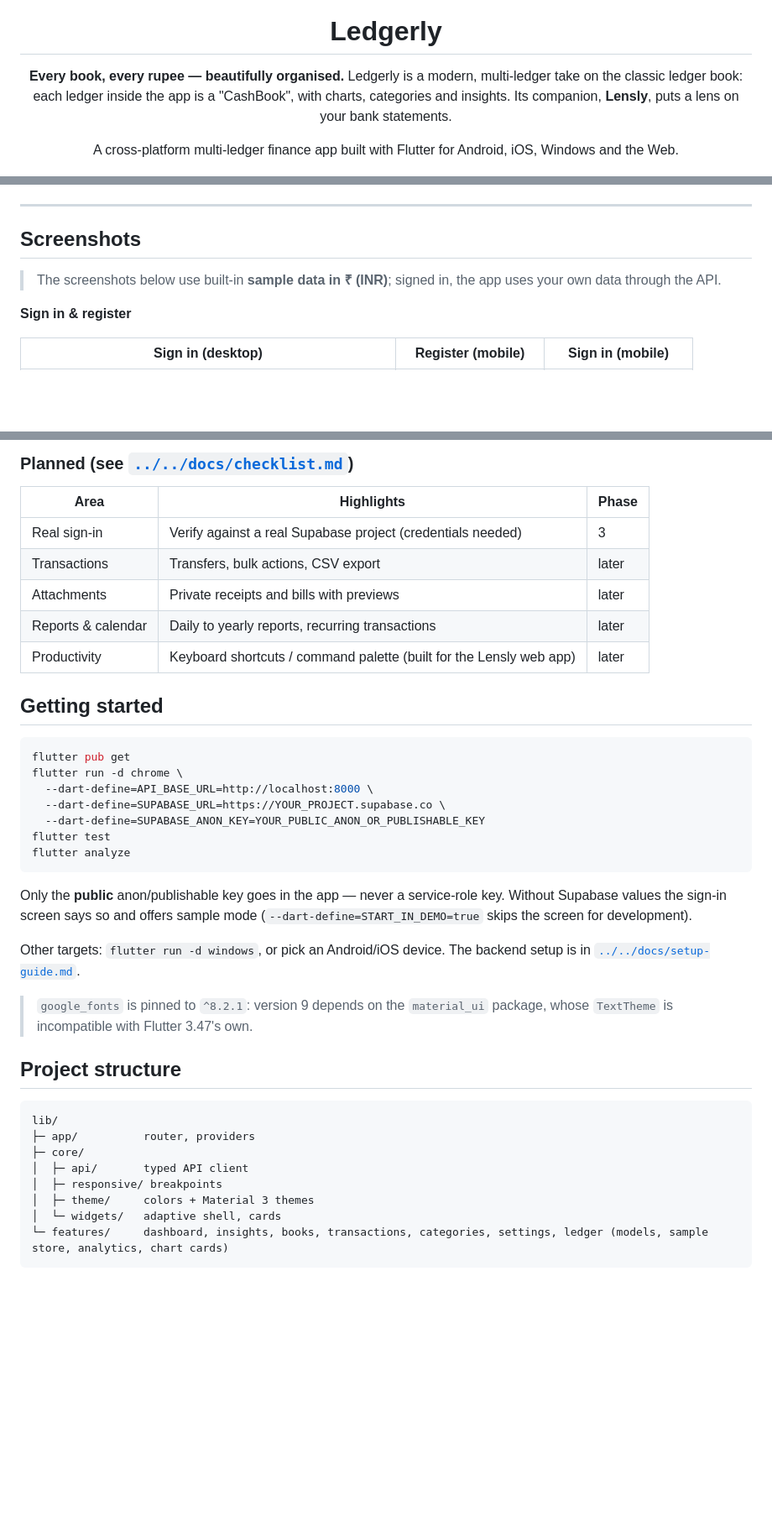
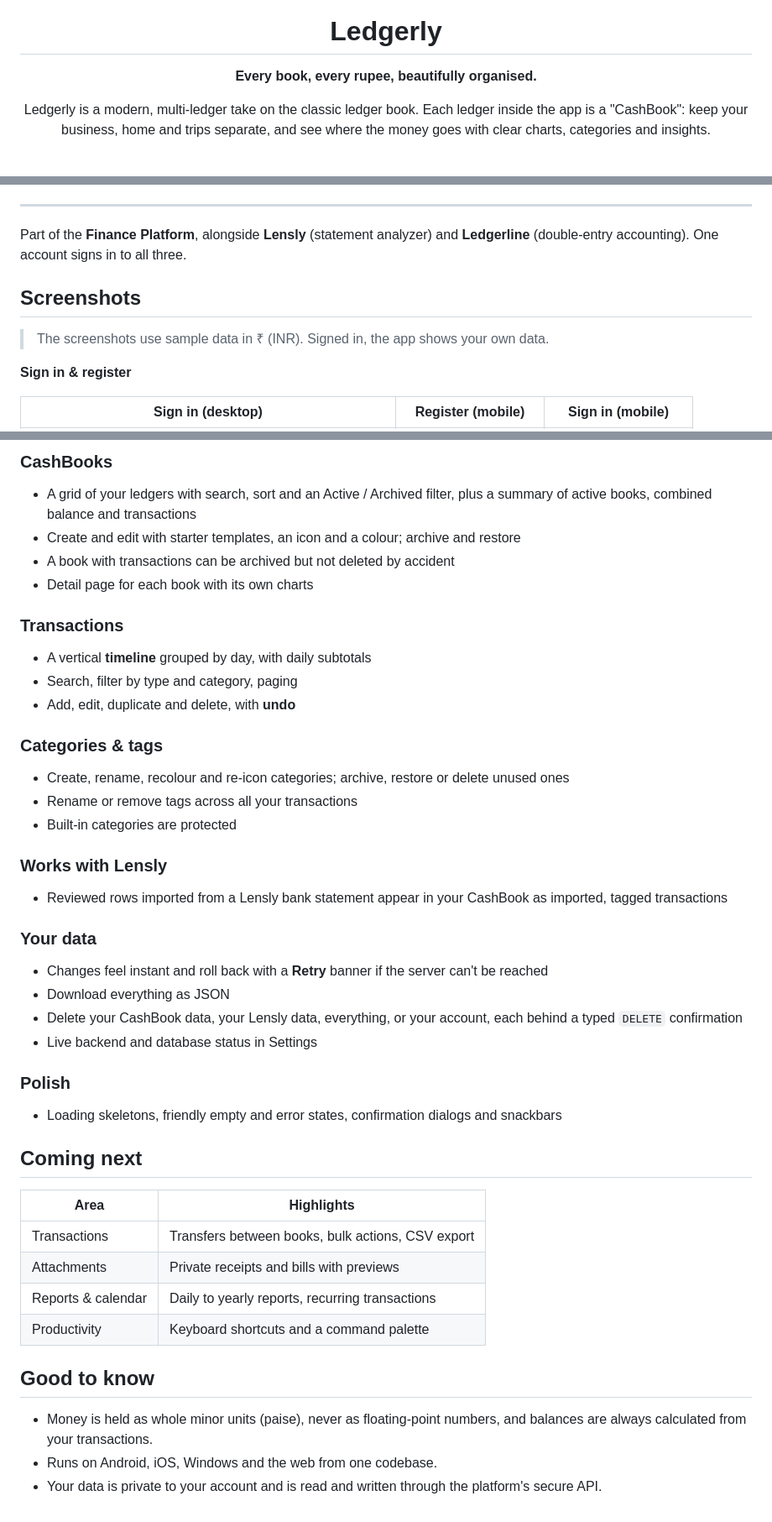
Before and after one commit to DarkWizardCK-24/Ledgerly, a Markdown page: README.md, 3 parts joined by grey strips. Shown at 84% size. Rendered like a GitHub page; blank space fills up the shorter version.

````diff
--- a/README.md
+++ b/README.md
@@ -4,9 +4,9 @@
 
 # Ledgerly
 
-**Every book, every rupee — beautifully organised.** Ledgerly is a modern, multi-ledger take on the classic ledger book: each ledger inside the app is a "CashBook", with charts, categories and insights. Its companion, **Lensly**, puts a lens on your bank statements.
+**Every book, every rupee, beautifully organised.**
 
-A cross-platform multi-ledger finance app built with Flutter for Android, iOS, Windows and the Web.
+Ledgerly is a modern, multi-ledger take on the classic ledger book. Each ledger inside the app is a "CashBook": keep your business, home and trips separate, and see where the money goes with clear charts, categories and insights.
 
 ![Flutter](https://img.shields.io/badge/Flutter-3.47-02569B?logo=flutter&logoColor=white)
 ![Platforms](https://img.shields.io/badge/Android%20%C2%B7%20iOS%20%C2%B7%20Windows%20%C2%B7%20Web-E8590C)
@@ -17,9 +16,11 @@ A cross-platform multi-ledger finance app built with Flutter for Android, iOS, W
 
 ---
 
+Part of the **Finance Platform**, alongside **Lensly** (statement analyzer) and **Ledgerline** (double-entry accounting). One account signs in to all three.
+
 ## Screenshots
 
-> The screenshots below use built-in **sample data in ₹ (INR)**; signed in, the app uses your own data through the API.
+> The screenshots use sample data in ₹ (INR). Signed in, the app shows your own data.
 
 **Sign in & register**
 
@@ -89,40 +84,43 @@ Source art: [`docs/branding/logo.svg`](docs/branding/logo.svg). Launcher icons a
 
-### Planned (see [`../../docs/checklist.md`](../../docs/checklist.md))
-| Area | Highlights | Phase |
-|---|---|---|
-| Real sign-in | Verify against a real Supabase project (credentials needed) | 3 |
-| Transactions | Transfers, bulk actions, CSV export | later |
-| Attachments | Private receipts and bills with previews | later |
-| Reports & calendar | Daily to yearly reports, recurring transactions | later |
-| Productivity | Keyboard shortcuts / command palette (built for the Lensly web app) | later |
+### CashBooks
+- A grid of your ledgers with search, sort and an Active / Archived filter, plus a summary of active books, combined balance and transactions
+- Create and edit with starter templates, an icon and a colour; archive and restore
+- A book with transactions can be archived but not deleted by accident
+- Detail page for each book with its own charts
 
-## Getting started
+### Transactions
+- A vertical **timeline** grouped by day, with daily subtotals
+- Search, filter by type and category, paging
+- Add, edit, duplicate and delete, with **undo**
 
-```bash
-flutter pub get
-flutter run -d chrome \
-  --dart-define=API_BASE_URL=http://localhost:8000 \
-  --dart-define=SUPABASE_URL=https://YOUR_PROJECT.supabase.co \
-  --dart-define=SUPABASE_ANON_KEY=YOUR_PUBLIC_ANON_OR_PUBLISHABLE_KEY
-flutter test
-flutter analyze
-```
+### Categories & tags
+- Create, rename, recolour and re-icon categories; archive, restore or delete unused ones
+- Rename or remove tags across all your transactions
+- Built-in categories are protected
 
-Only the **public** anon/publishable key goes in the app — never a service-role key. Without Supabase values the sign-in screen says so and offers sample mode (`--dart-define=START_IN_DEMO=true` skips the screen for development).
+### Works with Lensly
+- Reviewed rows imported from a Lensly bank statement appear in your CashBook as imported, tagged transactions
 
-Other targets: `flutter run -d windows`, or pick an Android/iOS device. The backend setup is in [`../../docs/setup-guide.md`](../../docs/setup-guide.md).
+### Your data
+- Changes feel instant and roll back with a **Retry** banner if the server can't be reached
+- Download everything as JSON
+- Delete your CashBook data, your Lensly data, everything, or your account, each behind a typed `DELETE` confirmation
+- Live backend and database status in Settings
 
-> `google_fonts` is pinned to `^8.2.1`: version 9 depends on the `material_ui` package, whose `TextTheme` is incompatible with Flutter 3.47's own.
+### Polish
+- Loading skeletons, friendly empty and error states, confirmation dialogs and snackbars
 
-## Project structure
+## Coming next
 
-```
-lib/
-├─ app/          router, providers
-├─ core/
-│  ├─ api/       typed API client
-│  ├─ responsive/ breakpoints
-│  ├─ theme/     colors + Material 3 themes
-│  └─ widgets/   adaptive shell, cards
-└─ features/     dashboard, insights, books, transactions, categories, settings, ledger (models, sample store, analytics, chart cards)
-```
+| Area | Highlights |
+|---|---|
+| Transactions | Transfers between books, bulk actions, CSV export |
+| Attachments | Private receipts and bills with previews |
+| Reports & calendar | Daily to yearly reports, recurring transactions |
+| Productivity | Keyboard shortcuts and a command palette |
+
+## Good to know
+
+- Money is held as whole minor units (paise), never as floating-point numbers, and balances are always calculated from your transactions.
+- Runs on Android, iOS, Windows and the web from one codebase.
+- Your data is private to your account and is read and written through the platform's secure API.
````
Also changed, not shown: other parts of README.md (+21 -28 lines).
